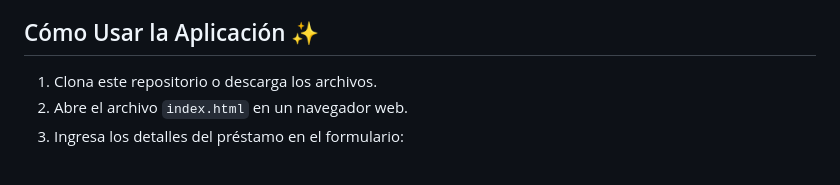
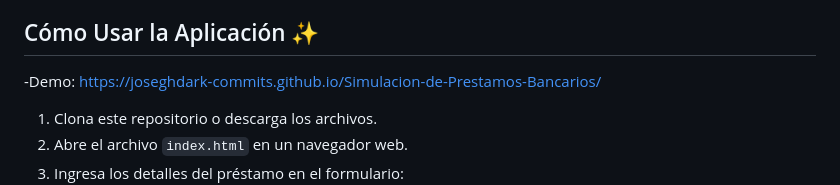
Before and after one commit to JoseGhDark-commits/Simulacion-de-Prestamos-Bancarios, a Markdown page: README.md, the part around the change. Drawn GitHub-style; blank space fills up the shorter version.

```diff
--- a/README.md
+++ b/README.md
@@ -19,7 +19,7 @@ Este proyecto es una aplicación web sencilla para simular préstamos bancarios,
 - **jsPDF & jsPDF-AutoTable**: Bibliotecas para generar el PDF y crear una tabla de amortización dentro del archivo.
 
 ## Cómo Usar la Aplicación ✨
-
+-Demo: https://joseghdark-commits.github.io/Simulacion-de-Prestamos-Bancarios/
 1. Clona este repositorio o descarga los archivos.
 2. Abre el archivo `index.html` en un navegador web.
 3. Ingresa los detalles del préstamo en el formulario:
```
